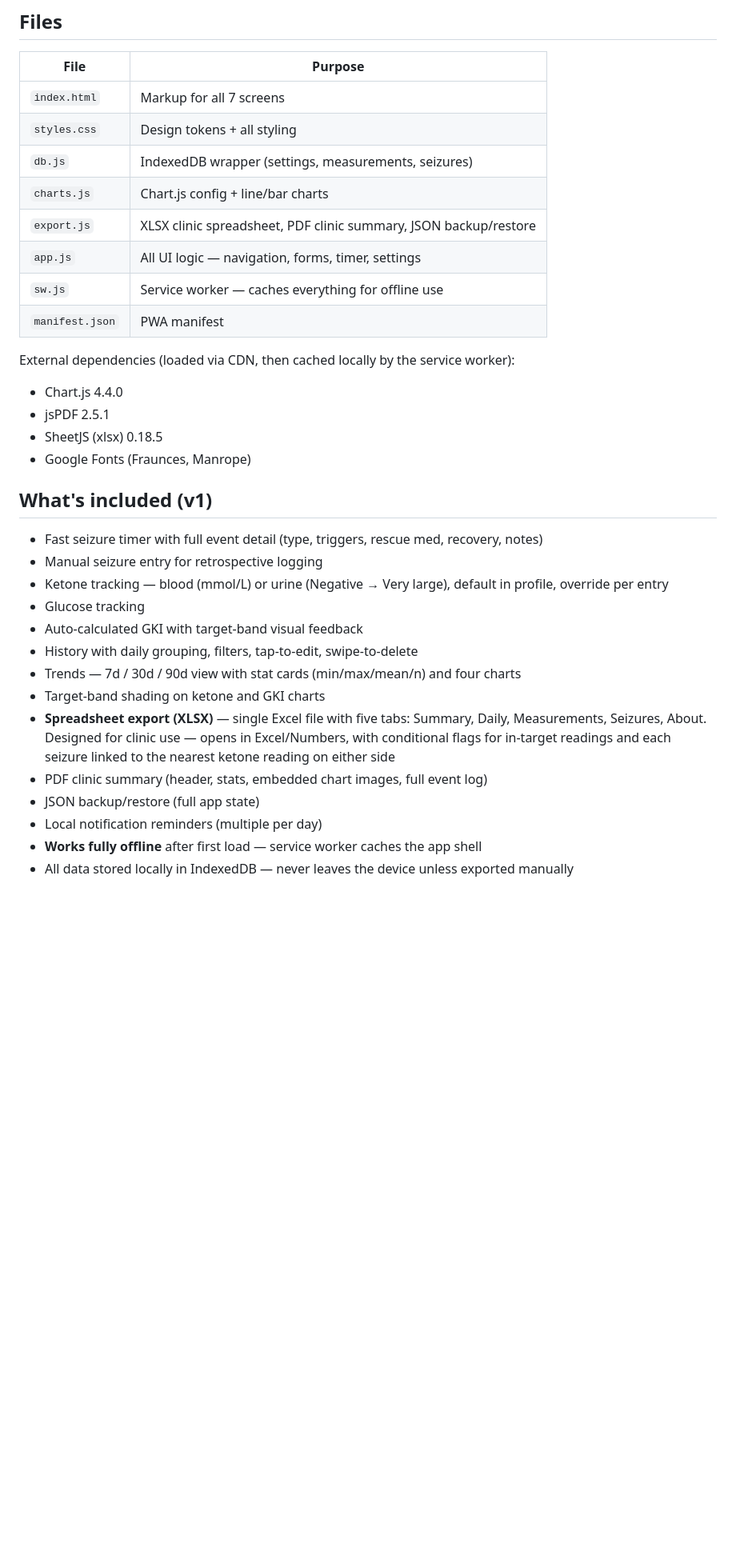
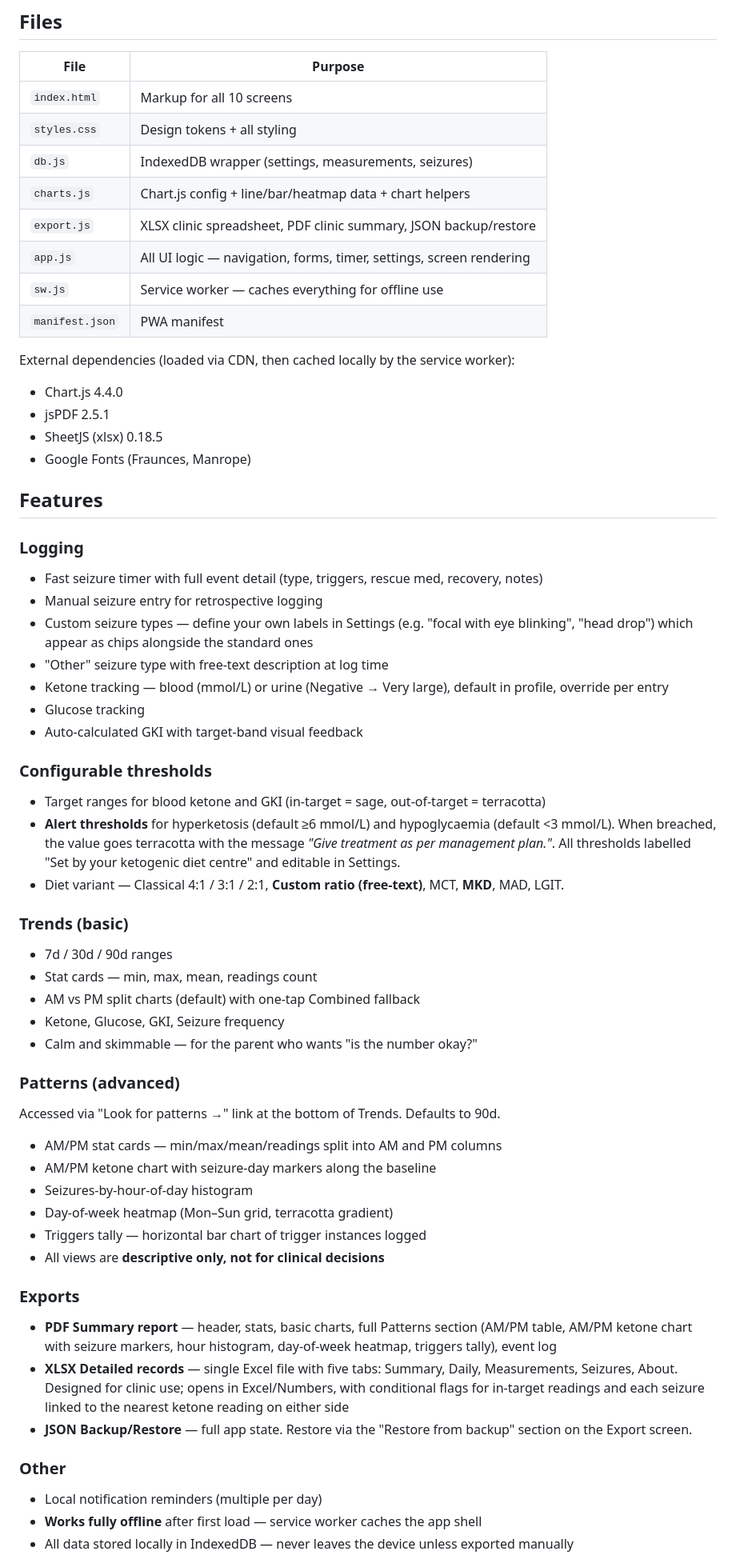
Before and after one commit to hazelchoi400/Keto-tracker, a Markdown page: README.md, the part around one of its changes. Shown at 80% size. Drawn GitHub-style; blank space fills up the shorter version.

```diff
--- a/README.md
+++ b/README.md
@@ -19,12 +21,12 @@ The PWA manifest references `icon-192.png` and `icon-512.png` but they're not in
 
 | File | Purpose |
 |---|---|
-| `index.html` | Markup for all 7 screens |
+| `index.html` | Markup for all 10 screens |
 | `styles.css` | Design tokens + all styling |
 | `db.js` | IndexedDB wrapper (settings, measurements, seizures) |
-| `charts.js` | Chart.js config + line/bar charts |
+| `charts.js` | Chart.js config + line/bar/heatmap data + chart helpers |
 | `export.js` | XLSX clinic spreadsheet, PDF clinic summary, JSON backup/restore |
-| `app.js` | All UI logic — navigation, forms, timer, settings |
+| `app.js` | All UI logic — navigation, forms, timer, settings, screen rendering |
 | `sw.js` | Service worker — caches everything for offline use |
 | `manifest.json` | PWA manifest |
 
@@ -34,19 +36,44 @@ External dependencies (loaded via CDN, then cached locally by the service worker
 - SheetJS (xlsx) 0.18.5
 - Google Fonts (Fraunces, Manrope)
 
-## What's included (v1)
+## Features
 
+### Logging
 - Fast seizure timer with full event detail (type, triggers, rescue med, recovery, notes)
 - Manual seizure entry for retrospective logging
+- Custom seizure types — define your own labels in Settings (e.g. "focal with eye blinking", "head drop") which appear as chips alongside the standard ones
+- "Other" seizure type with free-text description at log time
 - Ketone tracking — blood (mmol/L) or urine (Negative → Very large), default in profile, override per entry
 - Glucose tracking
 - Auto-calculated GKI with target-band visual feedback
-- History with daily grouping, filters, tap-to-edit, swipe-to-delete
-- Trends — 7d / 30d / 90d view with stat cards (min/max/mean/n) and four charts
-- Target-band shading on ketone and GKI charts
-- **Spreadsheet export (XLSX)** — single Excel file with five tabs: Summary, Daily, Measurements, Seizures, About. Designed for clinic use — opens in Excel/Numbers, with conditional flags for in-target readings and each seizure linked to the nearest ketone reading on either side
-- PDF clinic summary (header, stats, embedded chart images, full event log)
-- JSON backup/restore (full app state)
+
+### Configurable thresholds
+- Target ranges for blood ketone and GKI (in-target = sage, out-of-target = terracotta)
+- **Alert thresholds** for hyperketosis (default ≥6 mmol/L) and hypoglycaemia (default <3 mmol/L). When breached, the value goes terracotta with the message *"Give treatment as per management plan."*. All thresholds labelled "Set by your ketogenic diet centre" and editable in Settings.
+- Diet variant — Classical 4:1 / 3:1 / 2:1, **Custom ratio (free-text)**, MCT, **MKD**, MAD, LGIT.
+
+### Trends (basic)
+- 7d / 30d / 90d ranges
+- Stat cards — min, max, mean, readings count
+- AM vs PM split charts (default) with one-tap Combined fallback
+- Ketone, Glucose, GKI, Seizure frequency
+- Calm and skimmable — for the parent who wants "is the number okay?"
+
+### Patterns (advanced)
+Accessed via "Look for patterns →" link at the bottom of Trends. Defaults to 90d.
+- AM/PM stat cards — min/max/mean/readings split into AM and PM columns
+- AM/PM ketone chart with seizure-day markers along the baseline
+- Seizures-by-hour-of-day histogram
+- Day-of-week heatmap (Mon–Sun grid, terracotta gradient)
+- Triggers tally — horizontal bar chart of trigger instances logged
+- All views are **descriptive only, not for clinical decisions**
+
+### Exports
+- **PDF Summary report** — header, stats, basic charts, full Patterns section (AM/PM table, AM/PM ketone chart with seizure markers, hour histogram, day-of-week heatmap, triggers tally), event log
+- **XLSX Detailed records** — single Excel file with five tabs: Summary, Daily, Measurements, Seizures, About. Designed for clinic use; opens in Excel/Numbers, with conditional flags for in-target readings and each seizure linked to the nearest ketone reading on either side
+- **JSON Backup/Restore** — full app state. Restore via the "Restore from backup" section on the Export screen.
+
+### Other
 - Local notification reminders (multiple per day)
 - **Works fully offline** after first load — service worker caches the app shell
 - All data stored locally in IndexedDB — never leaves the device unless exported manually
```
Also changed, not shown: other parts of README.md (+4 -1 lines).
